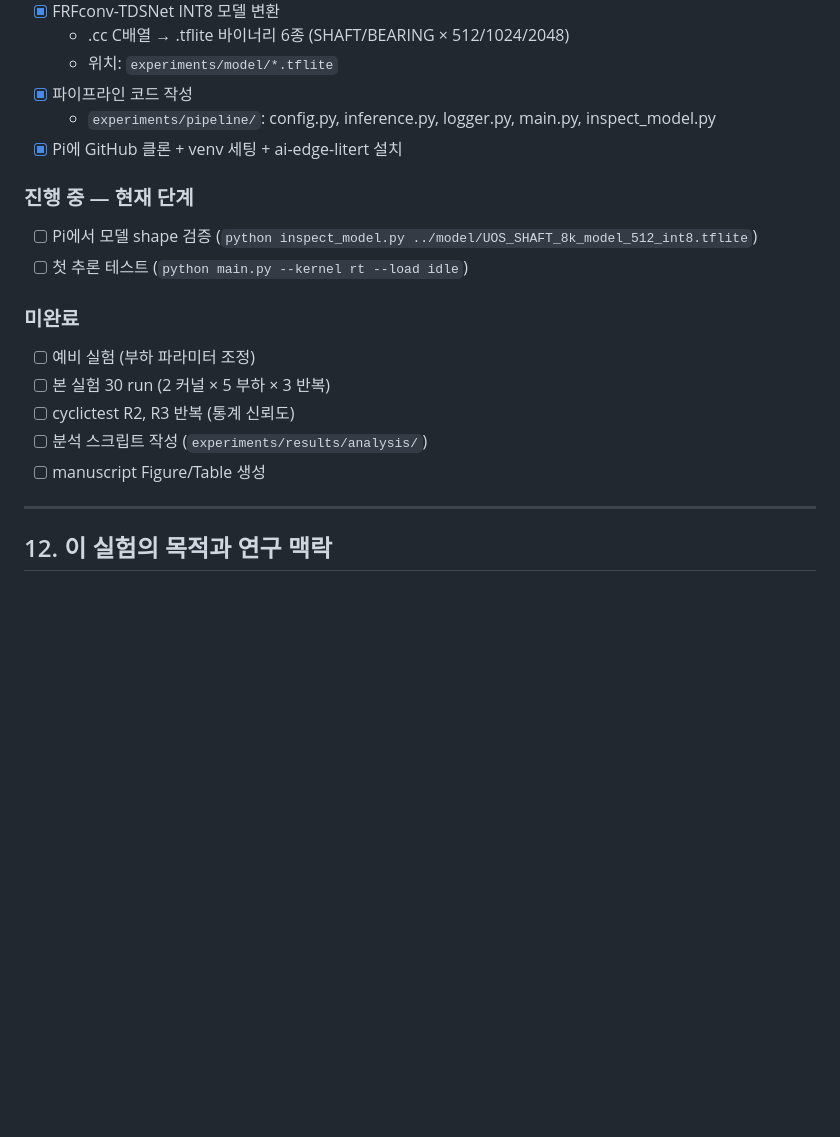
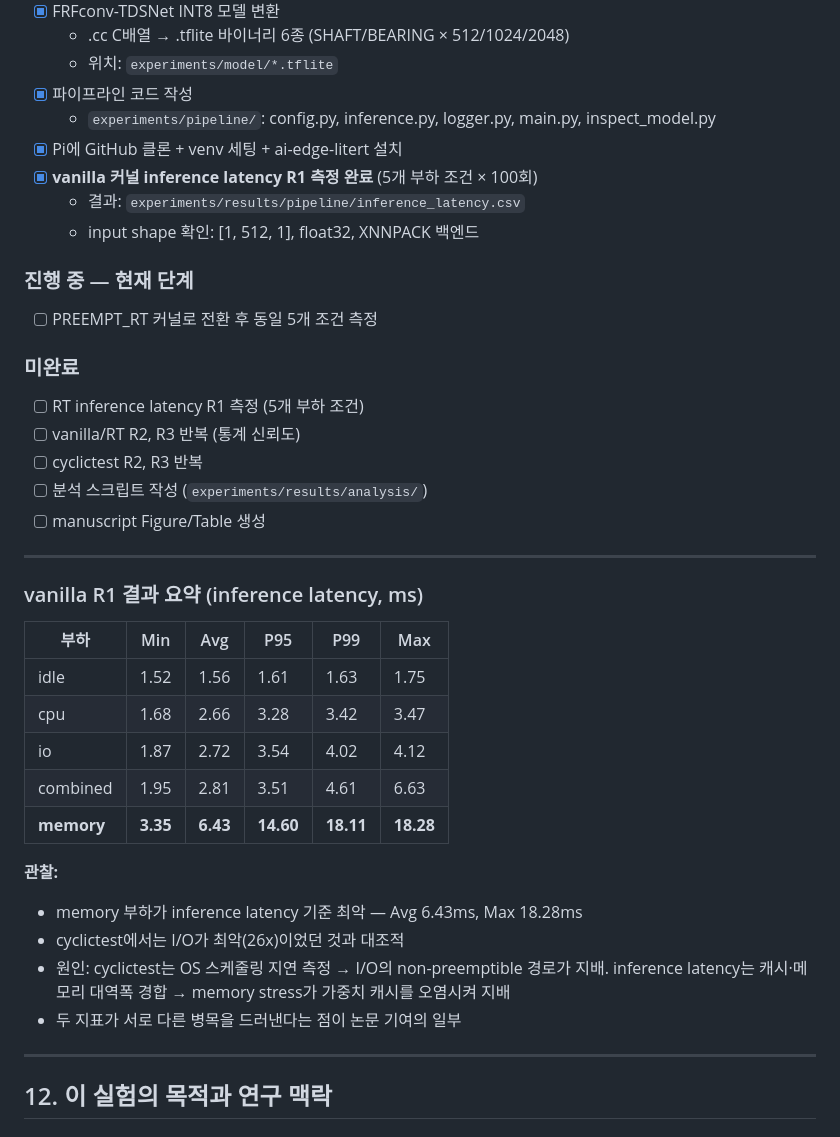
Before and after one commit to lth0422/Personal_research, a Markdown page: experiments/experiment_design.md, the part around the change. Rendered like a GitHub page; blank space fills up the shorter version.

Commit message:
Update experiment progress: vanilla R1 inference latency results
Add vanilla R1 summary table and observation note (memory vs I/O bottleneck
difference between cyclictest and inference latency).

Co-Authored-By: Claude Sonnet 4.6 <noreply@anthropic.com>

```diff
--- a/experiments/experiment_design.md
+++ b/experiments/experiment_design.md
@@ -226,19 +226,39 @@ run_id, kernel, load, repeat, window_idx, t_sensor, t_infer_start, t_infer_end,
 - [x] 파이프라인 코드 작성
   - `experiments/pipeline/`: config.py, inference.py, logger.py, main.py, inspect_model.py
 - [x] Pi에 GitHub 클론 + venv 세팅 + ai-edge-litert 설치
+- [x] **vanilla 커널 inference latency R1 측정 완료** (5개 부하 조건 × 100회)
+  - 결과: `experiments/results/pipeline/inference_latency.csv`
+  - input shape 확인: [1, 512, 1], float32, XNNPACK 백엔드
 
 ### 진행 중 — **현재 단계**
 
-- [ ] Pi에서 모델 shape 검증 (`python inspect_model.py ../model/UOS_SHAFT_8k_model_512_int8.tflite`)
-- [ ] 첫 추론 테스트 (`python main.py --kernel rt --load idle`)
+- [ ] PREEMPT_RT 커널로 전환 후 동일 5개 조건 측정
 
 ### 미완료
 
-- [ ] 예비 실험 (부하 파라미터 조정)
-- [ ] 본 실험 30 run (2 커널 × 5 부하 × 3 반복)
-- [ ] cyclictest R2, R3 반복 (통계 신뢰도)
+- [ ] RT inference latency R1 측정 (5개 부하 조건)
+- [ ] vanilla/RT R2, R3 반복 (통계 신뢰도)
+- [ ] cyclictest R2, R3 반복
 - [ ] 분석 스크립트 작성 (`experiments/results/analysis/`)
 - [ ] manuscript Figure/Table 생성
+
+---
+
+### vanilla R1 결과 요약 (inference latency, ms)
+
+| 부하 | Min | Avg | P95 | P99 | Max |
+|---|---|---|---|---|---|
+| idle | 1.52 | 1.56 | 1.61 | 1.63 | 1.75 |
+| cpu | 1.68 | 2.66 | 3.28 | 3.42 | 3.47 |
+| io | 1.87 | 2.72 | 3.54 | 4.02 | 4.12 |
+| combined | 1.95 | 2.81 | 3.51 | 4.61 | 6.63 |
+| **memory** | **3.35** | **6.43** | **14.60** | **18.11** | **18.28** |
+
+**관찰:**
+- memory 부하가 inference latency 기준 최악 — Avg 6.43ms, Max 18.28ms
+- cyclictest에서는 I/O가 최악(26x)이었던 것과 대조적
+- 원인: cyclictest는 OS 스케줄링 지연 측정 → I/O의 non-preemptible 경로가 지배. inference latency는 캐시·메모리 대역폭 경합 → memory stress가 가중치 캐시를 오염시켜 지배
+- 두 지표가 서로 다른 병목을 드러낸다는 점이 논문 기여의 일부
 
 ---
 
```
